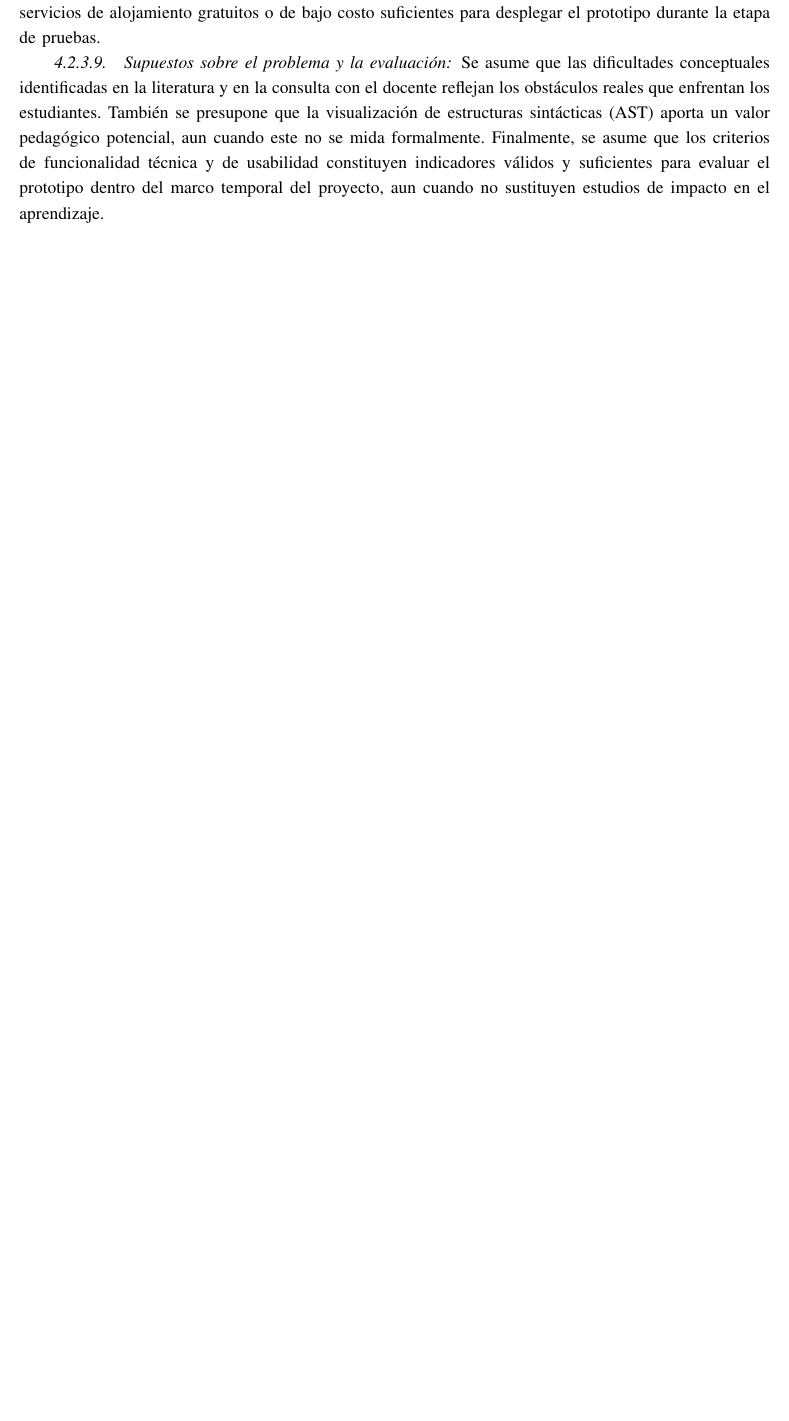
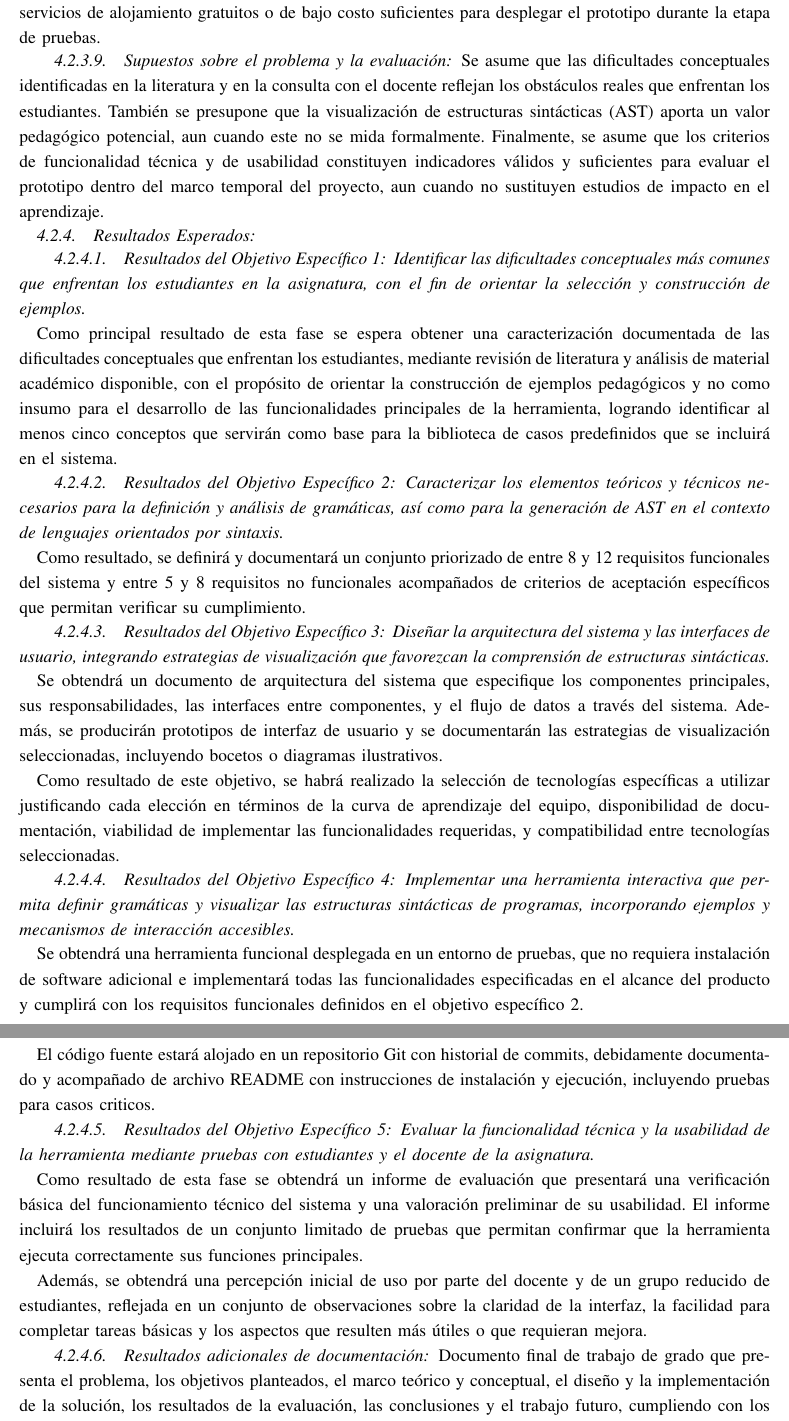
Before and after one commit to code3743/thesis-proposal, a LaTeX paper (main.tex, which reads sections/scope.tex): part of page 10 of 11 before the commit and two parts of pages 10 and 11 of 12 after it, the two joined at a grey line, cut so that both start at the same text, the shorter picture padded with empty space. Compiled offline with pdfLaTeX.

Commit message:
Resultados esperados

```diff
--- a/sections/scope.tex
+++ b/sections/scope.tex
@@ -84,3 +84,45 @@ Se asume que será posible acceder a estudiantes de un período académico duran
 \paragraph{Supuestos sobre el problema y la evaluación}
 
 Se asume que las dificultades conceptuales identificadas en la literatura y en la consulta con el docente reflejan los obstáculos reales que enfrentan los estudiantes. También se presupone que la visualización de estructuras sintácticas (AST) aporta un valor pedagógico potencial, aun cuando este no se mida formalmente. Finalmente, se asume que los criterios de funcionalidad técnica y de usabilidad constituyen indicadores válidos y suficientes para evaluar el prototipo dentro del marco temporal del proyecto, aun cuando no sustituyen estudios de impacto en el aprendizaje.
+
+\subsubsection{Resultados Esperados}
+
+\paragraph{Resultados del Objetivo Específico 1}
+
+\textit{Identificar las dificultades conceptuales más comunes que enfrentan los estudiantes en la asignatura, con el fin de orientar la selección y construcción de ejemplos.}
+
+Como principal resultado de esta fase se espera obtener una caracterización documentada de las dificultades conceptuales que enfrentan los estudiantes, mediante revisión de literatura y análisis de material académico disponible, con el propósito de orientar la construcción de ejemplos pedagógicos y no como insumo para el desarrollo de las funcionalidades principales de la herramienta, logrando identificar al menos cinco conceptos que servirán como base para la biblioteca de casos predefinidos que se incluirá en el sistema.
+
+\paragraph{Resultados del Objetivo Específico 2}
+
+\textit{Caracterizar los elementos teóricos y técnicos necesarios para la definición y análisis de gramáticas, así como para la generación de AST en el contexto de lenguajes orientados por sintaxis.}
+
+Como resultado, se definirá y documentará un conjunto priorizado de entre 8 y 12 requisitos funcionales del sistema y entre 5 y 8 requisitos no funcionales acompañados de criterios de aceptación específicos que permitan verificar su cumplimiento.
+
+\paragraph{Resultados del Objetivo Específico 3}
+
+\textit{Diseñar la arquitectura del sistema y las interfaces de usuario, integrando estrategias de visualización que favorezcan la comprensión de estructuras sintácticas.}
+
+Se obtendrá un documento de arquitectura del sistema que especifique los componentes principales, sus responsabilidades, las interfaces entre componentes, y el flujo de datos a través del sistema. Además, se producirán prototipos de interfaz de usuario y se documentarán las estrategias de visualización seleccionadas, incluyendo bocetos o diagramas ilustrativos.
+
+Como resultado de este objetivo, se habrá realizado la selección de tecnologías específicas a utilizar justificando cada elección en términos de la curva de aprendizaje del equipo, disponibilidad de documentación, viabilidad de implementar las funcionalidades requeridas, y compatibilidad entre tecnologías seleccionadas.
+
+\paragraph{Resultados del Objetivo Específico 4}
+
+\textit{Implementar una herramienta interactiva que permita definir gramáticas y visualizar las estructuras sintácticas de programas, incorporando ejemplos y mecanismos de interacción accesibles.}
+
+Se obtendrá una herramienta funcional desplegada en un entorno de pruebas, que no requiera instalación de software adicional e implementará todas las funcionalidades especificadas en el alcance del producto y cumplirá con los requisitos funcionales definidos en el objetivo específico 2.
+
+El código fuente estará alojado en un repositorio Git con historial de commits, debidamente documentado y acompañado de archivo README con instrucciones de instalación y ejecución, incluyendo pruebas para casos criticos.
+
+\paragraph{Resultados del Objetivo Específico 5}
+
+\textit{Evaluar la funcionalidad técnica y la usabilidad de la herramienta mediante pruebas con estudiantes y el docente de la asignatura.}
+
+Como resultado de esta fase se obtendrá un informe de evaluación que presentará una verificación básica del funcionamiento técnico del sistema y una valoración preliminar de su usabilidad. El informe incluirá los resultados de un conjunto limitado de pruebas que permitan confirmar que la herramienta ejecuta correctamente sus funciones principales.
+
+Además, se obtendrá una percepción inicial de uso por parte del docente y de un grupo reducido de estudiantes, reflejada en un conjunto de observaciones sobre la claridad de la interfaz, la facilidad para completar tareas básicas y los aspectos que resulten más útiles o que requieran mejora.
+
+\paragraph{Resultados adicionales de documentación}
+
+Documento final de trabajo de grado que presenta el problema, los objetivos planteados, el marco teórico y conceptual, el diseño y la implementación de la solución, los resultados de la evaluación, las conclusiones y el trabajo futuro, cumpliendo con los requisitos de formato y contenido establecidos por la Universidad para trabajos de grado del programa de Ingeniería de Sistemas.
```
Also changed, not shown: main.pdf.
